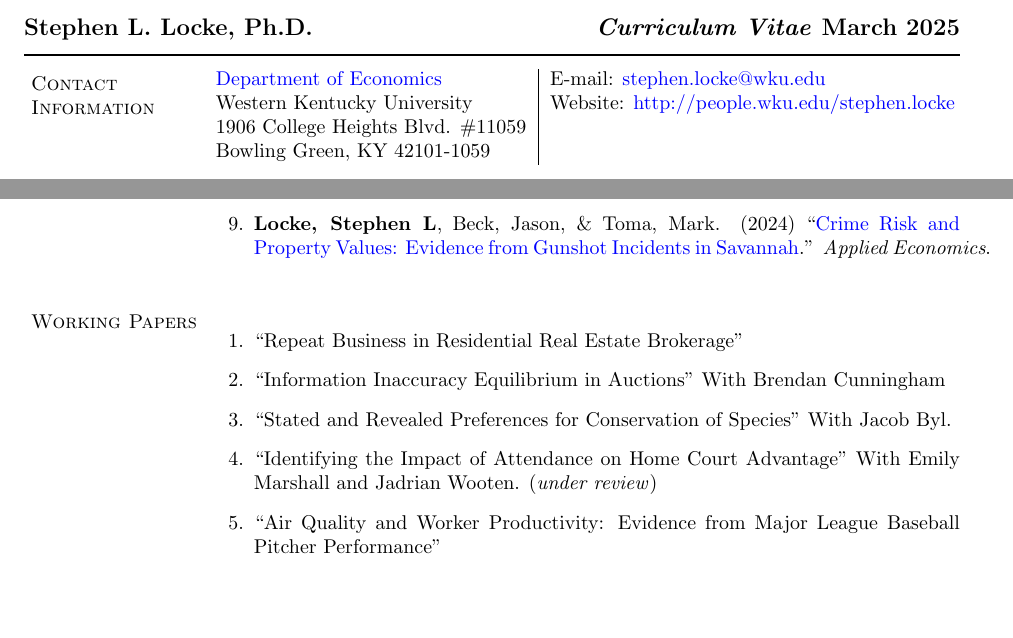
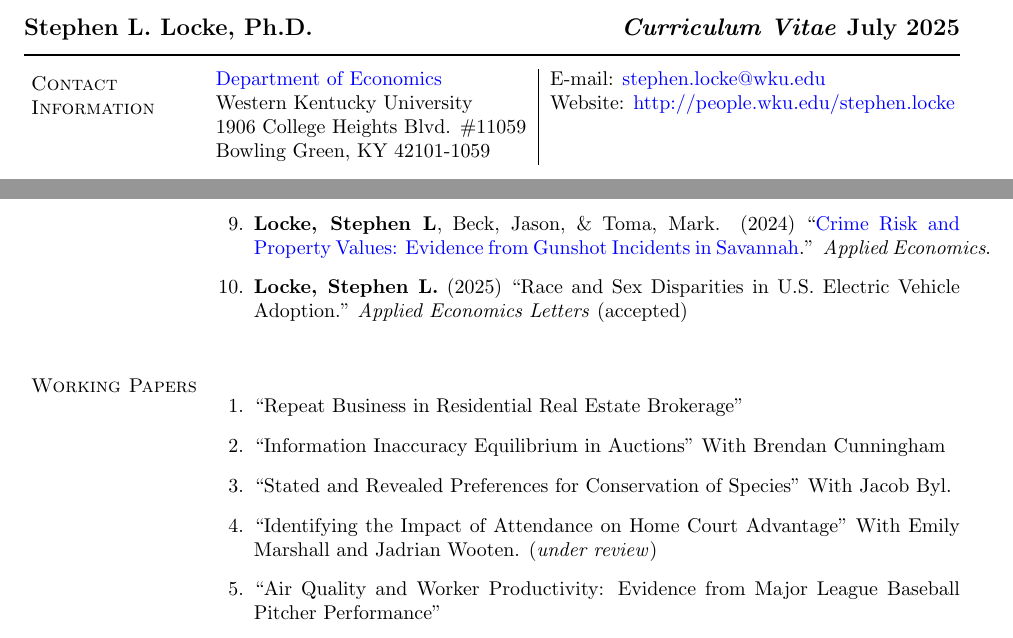
Before and after one commit to stephen-locke/CV, a LaTeX CV (CV_Locke.tex): two parts of pages 1 and 2 of 4, joined at a grey line, cut so that both start at the same text, the shorter picture padded with empty space. Compiled offline with pdfLaTeX.

Commit message:
Added paper

```diff
--- a/CV_Locke.tex
+++ b/CV_Locke.tex
@@ -241,7 +241,7 @@
 
 
 \begin{document}
-\makeheading[\emph{Curriculum Vitae} {March 2025}]{Stephen L. Locke, Ph.D.}
+\makeheading[\emph{Curriculum Vitae} {July 2025}]{Stephen L. Locke, Ph.D.}
 
 \section{Contact Information}
 
@@ -323,6 +323,7 @@ Real estate brokerage, hedonic property value models, electric vehicle adoptions
 \item \textbf{Locke, Stephen L.} (2020) ``\href{https://doi.org/10.1007/s11146-019-09702-2}{Paying for a Name? Comparing the Performance of Franchised Real Estate Brokerage Firms}'' \emph{Journal of Real Estate Finance and Economics} 61(1): 115-128. %\textbf{cites: 1}
 \item \textbf{Locke, Stephen L.} (2024) ``\href{https://doi.org/10.1080/13504851.2024.2386149}{Household characteristics and electric vehicle adoption: changes from 2017 to 2022}'' \emph{Applied Economics Letters} . %
 \item \textbf{Locke, Stephen L}, Beck, Jason, \& Toma, Mark. (2024) ``\href{https://www.tandfonline.com/doi/full/10.1080/00036846.2024.2399816}{Crime Risk and Property Values: Evidence from Gunshot Incidents in Savannah}.'' \emph{Applied Economics}.
+\item \textbf{Locke, Stephen L.} (2025) ``Race and Sex Disparities in U.S. Electric Vehicle Adoption." \emph{Applied Economics Letters} (accepted)
 \end{enumerate}
 
 \section{Working Papers}
```
Also changed, not shown: CV_Locke.pdf.
